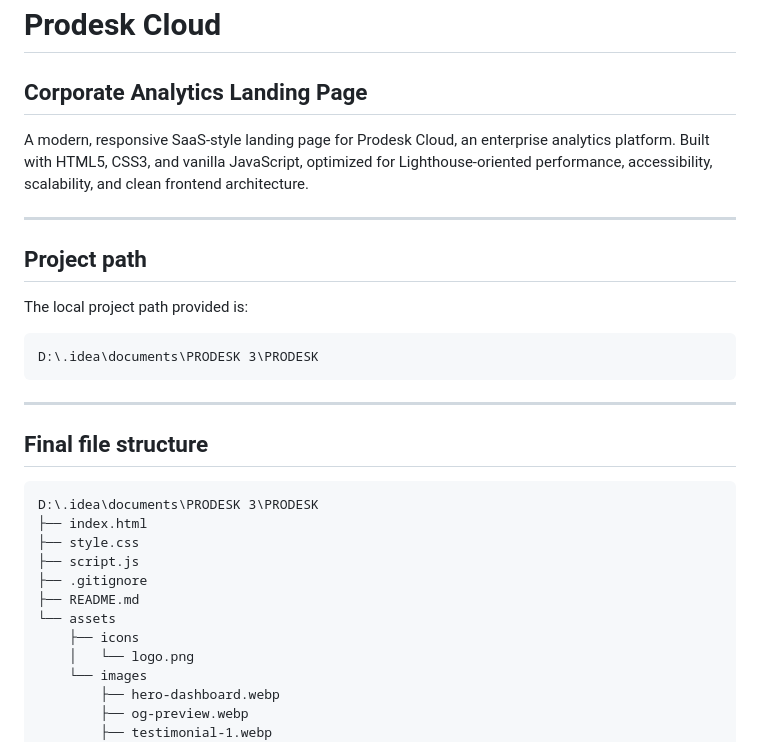
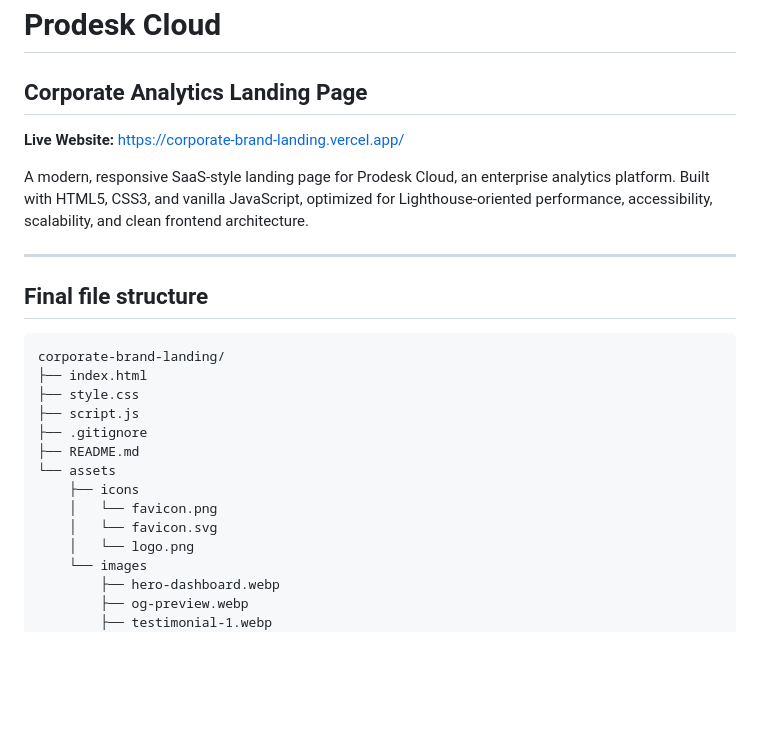
Before and after one commit to kriti-2006/corporate-brand-landing, a Markdown page: README.md, the part around the change. GitHub-like rendering; blank space fills up the shorter version.

````diff
--- a/README.md
+++ b/README.md
@@ -1,25 +1,16 @@
 # Prodesk Cloud
 
 ## Corporate Analytics Landing Page
+**Live Website:** https://corporate-brand-landing.vercel.app/
 
 A modern, responsive SaaS-style landing page for Prodesk Cloud, an enterprise analytics platform. Built with HTML5, CSS3, and vanilla JavaScript, optimized for Lighthouse-oriented performance, accessibility, scalability, and clean frontend architecture.
-
----
-
-## Project path
-
-The local project path provided is:
-
-```
-D:\.idea\documents\PRODESK 3\PRODESK
-```
 
 ---
 
 ## Final file structure
 
 ```
-D:\.idea\documents\PRODESK 3\PRODESK
+corporate-brand-landing/
 ├── index.html
 ├── style.css
 ├── script.js
@@ -27,6 +18,8 @@ D:\.idea\documents\PRODESK 3\PRODESK
 ├── README.md
 └── assets
     ├── icons
+    │   └── favicon.png
+    │   └── favicon.svg
     │   └── logo.png
     └── images
         ├── hero-dashboard.webp
````
